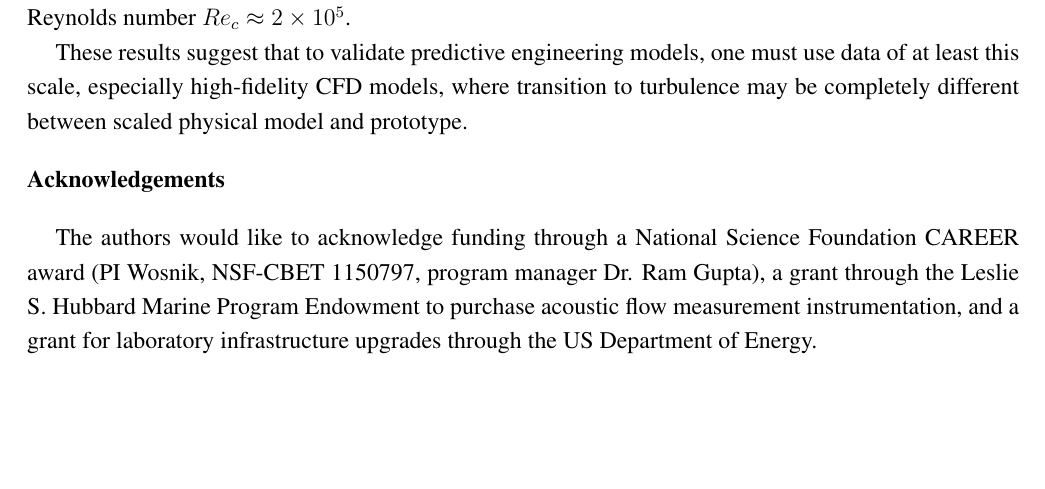
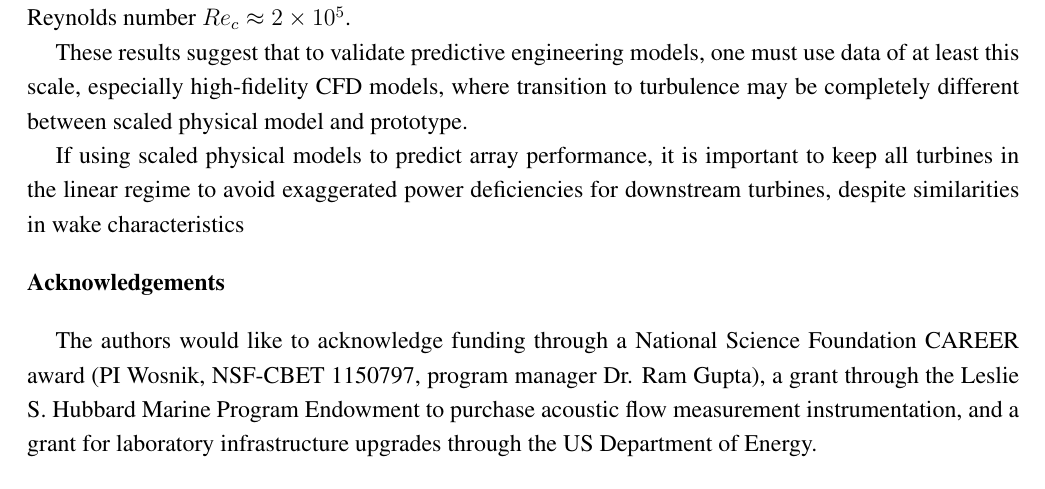
Before and after one commit to petebachant/CFT-Re-dep-paper, a LaTeX paper (paper.tex): part of page 6 of 6, cut so that both start at the same text, the shorter picture padded with empty space. Compiled offline with pdfLaTeX.

Commit message:
Add point to conclusion regarding scaled physical model array predictions

```diff
--- a/paper.tex
+++ b/paper.tex
@@ -407,6 +408,10 @@ use data of at least this scale, especially high-fidelity CFD models, where
 transition to turbulence may be completely different between scaled physical
 model and prototype.
 
+If using scaled physical models to predict array performance, it is important to
+keep all turbines in the linear regime to avoid exaggerated power deficiencies
+for downstream turbines, despite similarities in wake characteristics
+
 \acknowledgements{Acknowledgements}
 
 The authors would like to acknowledge funding through a National Science
```
Also changed, not shown: paper.tex (1 more changed lines).
